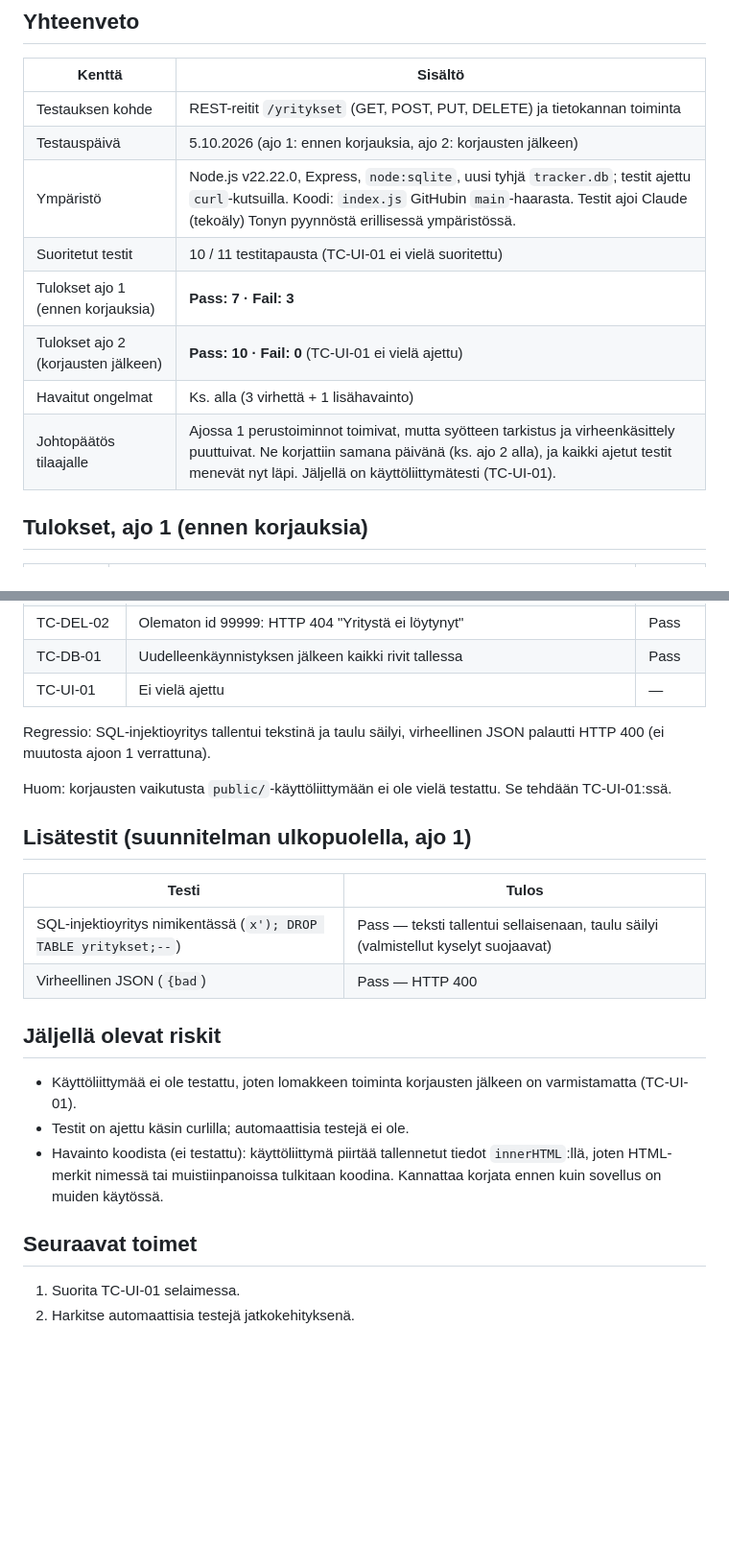
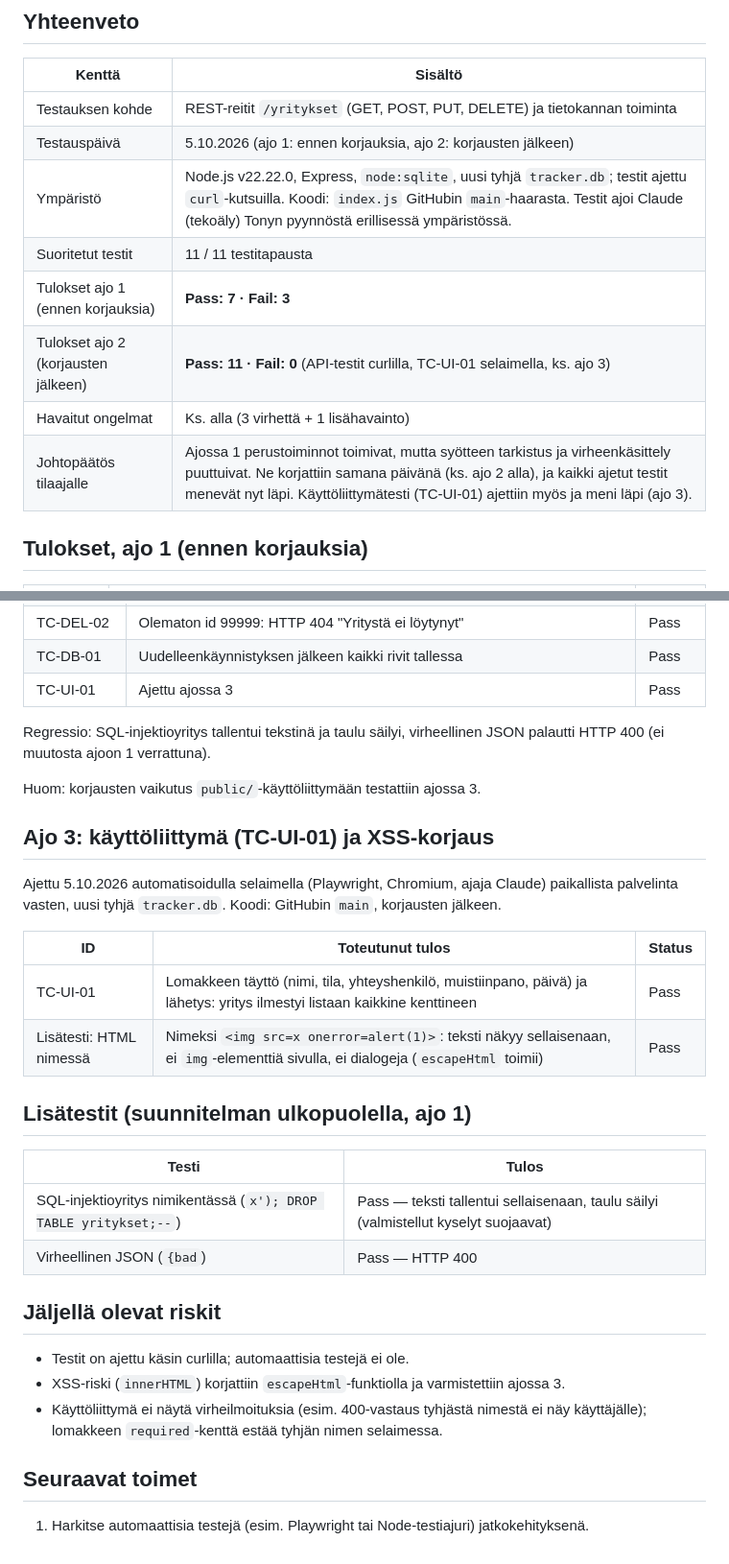
Before and after one commit to tonyweckstrom1987/harjoittelutracker, a Markdown page: documents/testraport.md, 2 parts joined by grey strips. Shown at 96% size. Drawn GitHub-style; blank space fills up the shorter version.

Commit message:
Update test report with results and new tests

```diff
--- a/documents/testraport.md
+++ b/documents/testraport.md
@@ -9,11 +9,11 @@
 | Testauksen kohde | REST-reitit `/yritykset` (GET, POST, PUT, DELETE) ja tietokannan toiminta |
 | Testauspäivä | 5.10.2026 (ajo 1: ennen korjauksia, ajo 2: korjausten jälkeen) |
 | Ympäristö | Node.js v22.22.0, Express, `node:sqlite`, uusi tyhjä `tracker.db`; testit ajettu `curl`-kutsuilla. Koodi: `index.js` GitHubin `main`-haarasta. Testit ajoi Claude (tekoäly) Tonyn pyynnöstä erillisessä ympäristössä. |
-| Suoritetut testit | 10 / 11 testitapausta (TC-UI-01 ei vielä suoritettu) |
+| Suoritetut testit | 11 / 11 testitapausta |
 | Tulokset ajo 1 (ennen korjauksia) | **Pass: 7 · Fail: 3** |
-| Tulokset ajo 2 (korjausten jälkeen) | **Pass: 10 · Fail: 0** (TC-UI-01 ei vielä ajettu) |
+| Tulokset ajo 2 (korjausten jälkeen) | **Pass: 11 · Fail: 0** (API-testit curlilla, TC-UI-01 selaimella, ks. ajo 3) |
 | Havaitut ongelmat | Ks. alla (3 virhettä + 1 lisähavainto) |
-| Johtopäätös tilaajalle | Ajossa 1 perustoiminnot toimivat, mutta syötteen tarkistus ja virheenkäsittely puuttuivat. Ne korjattiin samana päivänä (ks. ajo 2 alla), ja kaikki ajetut testit menevät nyt läpi. Jäljellä on käyttöliittymätesti (TC-UI-01). |
+| Johtopäätös tilaajalle | Ajossa 1 perustoiminnot toimivat, mutta syötteen tarkistus ja virheenkäsittely puuttuivat. Ne korjattiin samana päivänä (ks. ajo 2 alla), ja kaikki ajetut testit menevät nyt läpi. Käyttöliittymätesti (TC-UI-01) ajettiin myös ja meni läpi (ajo 3). |
 
 ## Tulokset, ajo 1 (ennen korjauksia)
 
@@ -63,11 +63,20 @@ Ajo 2 tehtiin samalla tavalla kuin ajo 1 (Node.js v22.22.0, `curl`, uusi tyhjä
 | TC-DEL-01 | Yritys poistui, HTTP 200 | Pass |
 | TC-DEL-02 | Olematon id 99999: HTTP 404 "Yritystä ei löytynyt" | Pass |
 | TC-DB-01 | Uudelleenkäynnistyksen jälkeen kaikki rivit tallessa | Pass |
-| TC-UI-01 | Ei vielä ajettu | — |
+| TC-UI-01 | Ajettu ajossa 3 | Pass |
 
 Regressio: SQL-injektioyritys tallentui tekstinä ja taulu säilyi, virheellinen JSON palautti HTTP 400 (ei muutosta ajoon 1 verrattuna).
 
-Huom: korjausten vaikutusta `public/`-käyttöliittymään ei ole vielä testattu. Se tehdään TC-UI-01:ssä.
+Huom: korjausten vaikutus `public/`-käyttöliittymään testattiin ajossa 3.
+
+## Ajo 3: käyttöliittymä (TC-UI-01) ja XSS-korjaus
+
+Ajettu 5.10.2026 automatisoidulla selaimella (Playwright, Chromium, ajaja Claude) paikallista palvelinta vasten, uusi tyhjä `tracker.db`. Koodi: GitHubin `main`, korjausten jälkeen.
+
+| ID | Toteutunut tulos | Status |
+|---|---|---|
+| TC-UI-01 | Lomakkeen täyttö (nimi, tila, yhteyshenkilö, muistiinpano, päivä) ja lähetys: yritys ilmestyi listaan kaikkine kenttineen | Pass |
+| Lisätesti: HTML nimessä | Nimeksi `<img src=x onerror=alert(1)>`: teksti näkyy sellaisenaan, ei `img`-elementtiä sivulla, ei dialogeja (`escapeHtml` toimii) | Pass |
 
 ## Lisätestit (suunnitelman ulkopuolella, ajo 1)
 
@@ -78,11 +87,10 @@ Huom: korjausten vaikutusta `public/`-käyttöliittymään ei ole vielä testatt
 
 ## Jäljellä olevat riskit
 
-- Käyttöliittymää ei ole testattu, joten lomakkeen toiminta korjausten jälkeen on varmistamatta (TC-UI-01).
 - Testit on ajettu käsin curlilla; automaattisia testejä ei ole.
-- Havainto koodista (ei testattu): käyttöliittymä piirtää tallennetut tiedot `innerHTML`:llä, joten HTML-merkit nimessä tai muistiinpanoissa tulkitaan koodina. Kannattaa korjata ennen kuin sovellus on muiden käytössä.
+- XSS-riski (`innerHTML`) korjattiin `escapeHtml`-funktiolla ja varmistettiin ajossa 3.
+- Käyttöliittymä ei näytä virheilmoituksia (esim. 400-vastaus tyhjästä nimestä ei näy käyttäjälle); lomakkeen `required`-kenttä estää tyhjän nimen selaimessa.
 
 ## Seuraavat toimet
 
-1. Suorita TC-UI-01 selaimessa.
-2. Harkitse automaattisia testejä jatkokehityksenä.
+1. Harkitse automaattisia testejä (esim. Playwright tai Node-testiajuri) jatkokehityksenä.
```
